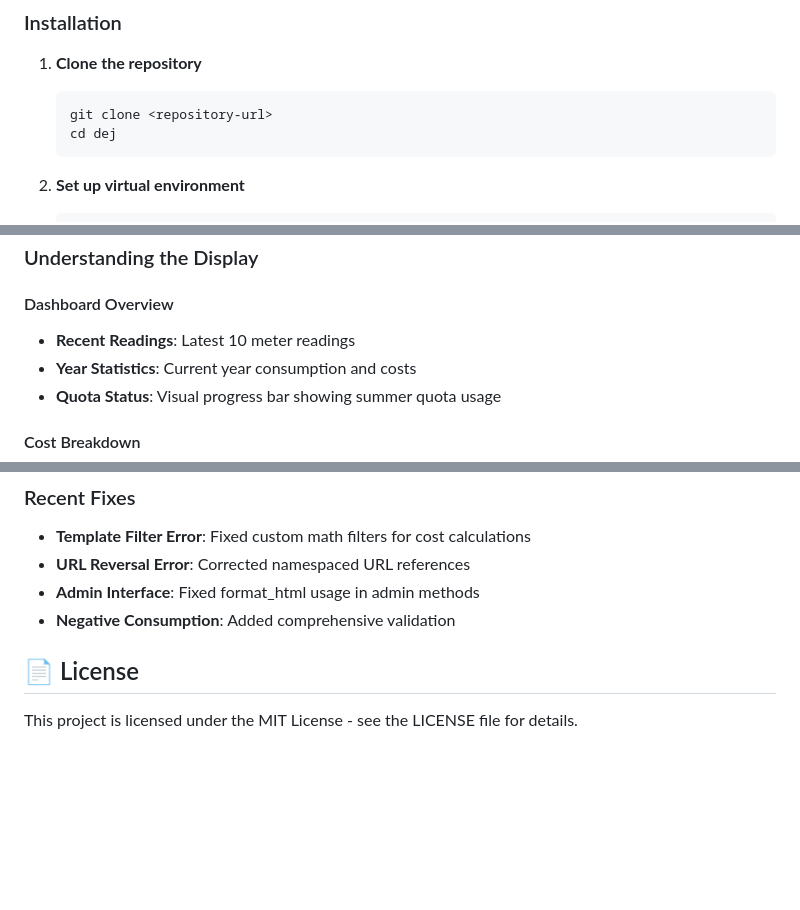
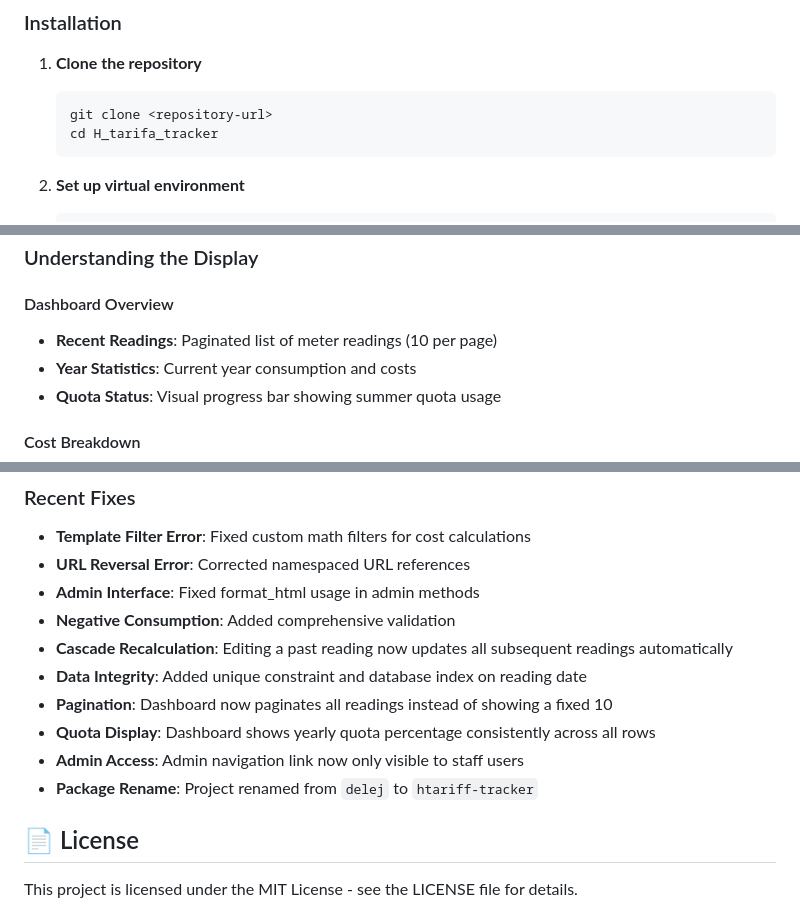
Before and after one commit to csigez/H_tarifa_tracker, a Markdown page: README.md, 3 parts joined by grey strips. Drawn GitHub-style; blank space fills up the shorter version.

````diff
--- a/README.md
+++ b/README.md
@@ -51,7 +51,7 @@ Core model for storing meter readings with calculated fields:
 1. **Clone the repository**
    ```bash
    git clone <repository-url>
-   cd dej
+   cd H_tarifa_tracker
    ```
 
 2. **Set up virtual environment**
@@ -99,7 +99,7 @@ Core model for storing meter readings with calculated fields:
 ### Understanding the Display
 
 #### Dashboard Overview
-- **Recent Readings**: Latest 10 meter readings
+- **Recent Readings**: Paginated list of meter readings (10 per page)
 - **Year Statistics**: Current year consumption and costs
 - **Quota Status**: Visual progress bar showing summer quota usage
 
@@ -283,6 +284,12 @@ The application provides comprehensive error messages:
 - **URL Reversal Error**: Corrected namespaced URL references
 - **Admin Interface**: Fixed format_html usage in admin methods
 - **Negative Consumption**: Added comprehensive validation
+- **Cascade Recalculation**: Editing a past reading now updates all subsequent readings automatically
+- **Data Integrity**: Added unique constraint and database index on reading date
+- **Pagination**: Dashboard now paginates all readings instead of showing a fixed 10
+- **Quota Display**: Dashboard shows yearly quota percentage consistently across all rows
+- **Admin Access**: Admin navigation link now only visible to staff users
+- **Package Rename**: Project renamed from `delej` to `htariff-tracker`
 
 ## 📄 License
 
````
Also changed, not shown: other parts of README.md (+1 -0 lines).
